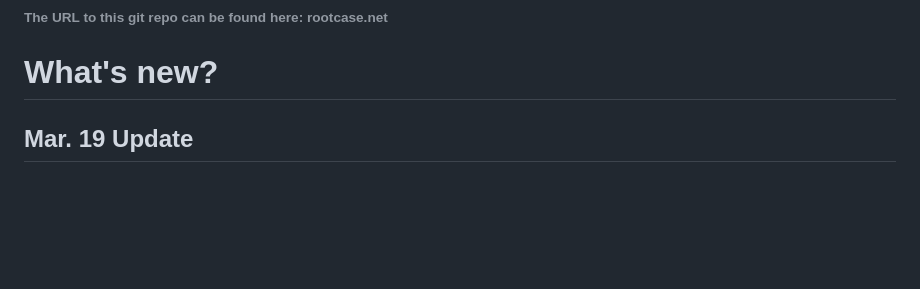
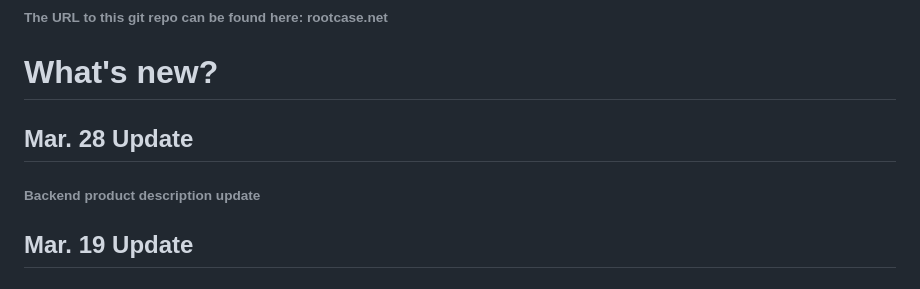
Before and after one commit to wlawt/rootcase, a Markdown page: README.md, the part around the change. GitHub-like rendering; blank space fills up the shorter version.

```diff
--- a/README.md
+++ b/README.md
@@ -5,6 +5,10 @@
 ###### The URL to this git repo can be found here: rootcase.net
 
 # What's new?
+
+## Mar. 28 Update
+
+###### Backend product description update
 
 ## Mar. 19 Update
 
```
Also changed, not shown: public/img/secureicon.png (added), 2 other files.
